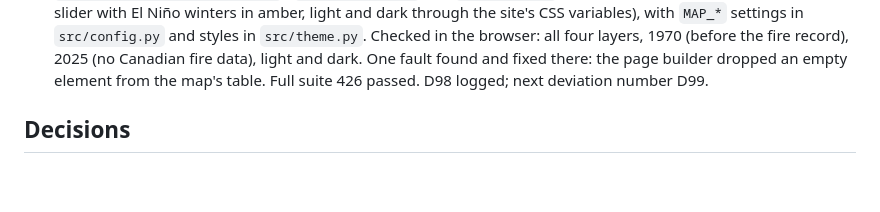
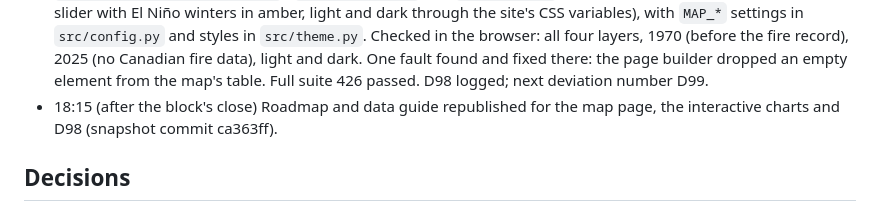
Before and after one commit to dacekroberts/hydrowhiplash-elnino26, a Markdown page: logs/2026-10-12.md, the part around the change. Rendered like a GitHub page; blank space fills up the shorter version.

Commit message:
Log: private pages republished for the map page
Co-Authored-By: Claude Opus 5.5 <noreply@anthropic.com>

```diff
--- a/logs/2026-10-12.md
+++ b/logs/2026-10-12.md
@@ -156,6 +156,7 @@ No file in `results/tables/run1/` was touched; no polygon file read; no DeepSeek
 - 15:50-16:15 (after the block's close) Built the site into `site/_site/` (ignored) and served it locally through a new `.claude/launch.json`. Looked at all three pages in the browser pane, dark, light and at 375 px: the four headline charts and the Plotly season history render, the bundled fonts load, no console error, no sideways scroll. Seen: the two-panel charts (H1 and H2; H3a and H3b) have small type at the page's 600 px column; every figure keeps its light ground in dark mode; "[Draft caption]" shows on each. The hover box of the Plotly chart was not captured. Roadmap (version 26) and data guide (version 14) republished for the split, the handover and D97.
 - 16:20-16:50 (after the block's close) Owner asked for an overview at the top of the home page, in a three-column "window into the project" form stating data areas, regions covered and the hypotheses with their reasons, and asked whether the blank sections need placeholders. Added to `site/index.qmd`, all as drafts for the owner: an overview paragraph and panel (numbers and dates read from `run1`, `site_settings.json` and the rollout calendar), the existing winter precipitation series under "What El Niño does to winter rain", and a dated waiting note under each of the two sections that cannot be filled yet. Styles added to `src/theme.py` (`div.overview`, `div.waiting`), site theme regenerated. Checked in the browser at three widths: three columns from about 1,200 px, two then one below.
 - 16:50-18:10 (after the block's close) Owner asked for a first version of the map page now, an interactive winter rain chart, year labels, axis titles and a legend on every chart, one El Niño mark site-wide, and a statement of notebook use. Built `src/interactive.py` (one builder for the home page's two history charts; new `djf_precip_history_roni.html`), `src/map_page.py` and `site/map.qmd` (seven regions, four datasets, a year slider with El Niño winters in amber, light and dark through the site's CSS variables), with `MAP_*` settings in `src/config.py` and styles in `src/theme.py`. Checked in the browser: all four layers, 1970 (before the fire record), 2025 (no Canadian fire data), light and dark. One fault found and fixed there: the page builder dropped an empty element from the map's table. Full suite 426 passed. D98 logged; next deviation number D99.
+- 18:15 (after the block's close) Roadmap and data guide republished for the map page, the interactive charts and D98 (snapshot commit ca363ff).
 
 ## Decisions
 
```
